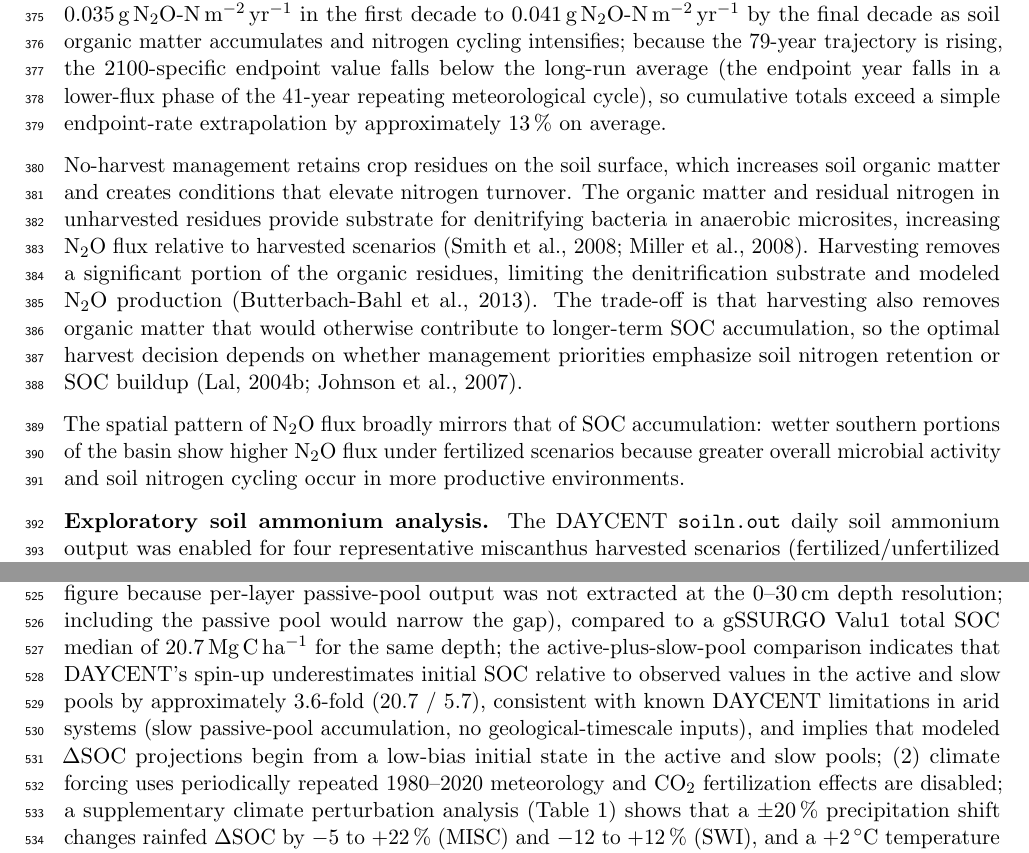
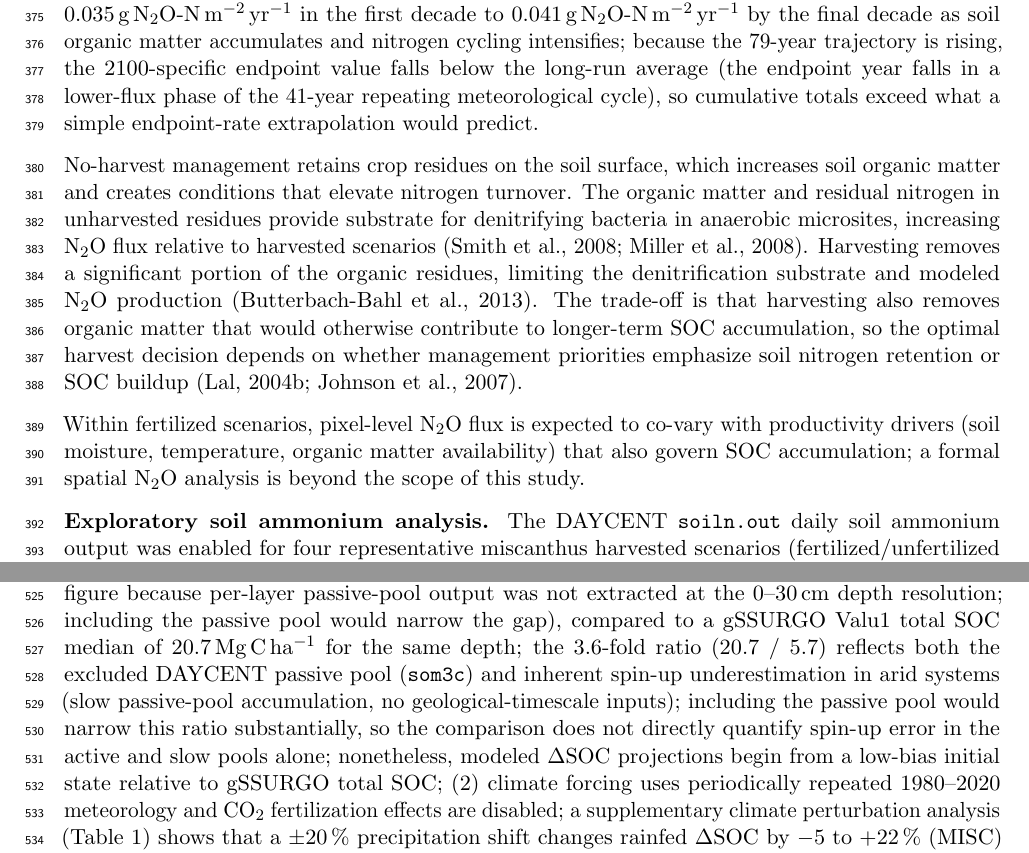
Before and after one commit to dhetting/EMRE_CRADA_Manuscript, a LaTeX paper (main_soc.tex): two parts of pages 16 and 23 of 28, joined at a grey line, cut so that both start at the same text. Compiled offline with pdfLaTeX.

Commit message:
Round 3 review: 4 fixes — Kaye2018 mismatch, 3.6x SOC framing, spatial N2O claim, 13% extrapolation claim

```diff
--- a/main_soc.tex
+++ b/main_soc.tex
@@ -253,7 +253,7 @@ Irrigation is the dominant modeled control on SOC accumulation, with a main effe
 
 \subsection*{Soil nitrogen dynamics}
 
-Nitrogen fertilization raises soil N$_2$O flux more than irrigation does, acting through distinct mechanisms. N$_2$O flux reflects gaseous nitrogen loss through nitrification and denitrification. Nitrogen fertilizers increase soil nitrogen availability, boosting microbial nitrification and denitrification activity that converts mineral nitrogen to N$_2$O as a byproduct \citep{Bouwman1996Placeholder,Bouwman2002Placeholder,ButterbachBahl2013Placeholder,LiuGreaver2009Placeholder}. Irrigation, by contrast, may moderate N$_2$O flux under some conditions by maintaining more uniform soil moisture; however, this directional effect is conditional on soil properties and saturation regime and is not universal \citep{Groffman2009Placeholder,Zhu2013Placeholder}. Across the 16 scenarios and two primary land covers at year 2100, mean N$_2$O flux ranges from 0.011\,g\,N$_2$O-N\,m$^{-2}$\,yr$^{-1}$ in unfertilized rainfed harvested switchgrass on shrubland to 0.068\,g\,N$_2$O-N\,m$^{-2}$\,yr$^{-1}$ in fertilized irrigated no-harvest miscanthus on rainfed cropland; fertilized scenarios average approximately 2-fold higher flux than unfertilized scenarios. Annual N$_2$O trajectories are shown in Fig. 6B; cumulative N$_2$O-N flux over 2021--2100 ranges from 10 to 59\,kg\,N$_2$O-N\,ha$^{-1}$ across scenarios, with fertilization the dominant driver (fertilized mean 42\,kg\,N$_2$O-N\,ha$^{-1}$ vs. unfertilized 19\,kg\,N$_2$O-N\,ha$^{-1}$) and irrigation secondary (irrigated mean 37 vs. rainfed 25\,kg\,N$_2$O-N\,ha$^{-1}$). These cumulative totals represent the modeled 79-year N loss from the system; they do not constitute a full nitrogen balance without corresponding inputs and other loss pathways. Mean annual N$_2$O flux across all scenarios rises from approximately 0.035\,g\,N$_2$O-N\,m$^{-2}$\,yr$^{-1}$ in the first decade to 0.041\,g\,N$_2$O-N\,m$^{-2}$\,yr$^{-1}$ by the final decade as soil organic matter accumulates and nitrogen cycling intensifies; because the 79-year trajectory is rising, the 2100-specific endpoint value falls below the long-run average (the endpoint year falls in a lower-flux phase of the 41-year repeating meteorological cycle), so cumulative totals exceed a simple endpoint-rate extrapolation by approximately 13\,\% on average.
+Nitrogen fertilization raises soil N$_2$O flux more than irrigation does, acting through distinct mechanisms. N$_2$O flux reflects gaseous nitrogen loss through nitrification and denitrification. Nitrogen fertilizers increase soil nitrogen availability, boosting microbial nitrification and denitrification activity that converts mineral nitrogen to N$_2$O as a byproduct \citep{Bouwman1996Placeholder,Bouwman2002Placeholder,ButterbachBahl2013Placeholder,LiuGreaver2009Placeholder}. Irrigation, by contrast, may moderate N$_2$O flux under some conditions by maintaining more uniform soil moisture; however, this directional effect is conditional on soil properties and saturation regime and is not universal \citep{Groffman2009Placeholder,Zhu2013Placeholder}. Across the 16 scenarios and two primary land covers at year 2100, mean N$_2$O flux ranges from 0.011\,g\,N$_2$O-N\,m$^{-2}$\,yr$^{-1}$ in unfertilized rainfed harvested switchgrass on shrubland to 0.068\,g\,N$_2$O-N\,m$^{-2}$\,yr$^{-1}$ in fertilized irrigated no-harvest miscanthus on rainfed cropland; fertilized scenarios average approximately 2-fold higher flux than unfertilized scenarios. Annual N$_2$O trajectories are shown in Fig. 6B; cumulative N$_2$O-N flux over 2021--2100 ranges from 10 to 59\,kg\,N$_2$O-N\,ha$^{-1}$ across scenarios, with fertilization the dominant driver (fertilized mean 42\,kg\,N$_2$O-N\,ha$^{-1}$ vs. unfertilized 19\,kg\,N$_2$O-N\,ha$^{-1}$) and irrigation secondary (irrigated mean 37 vs. rainfed 25\,kg\,N$_2$O-N\,ha$^{-1}$). These cumulative totals represent the modeled 79-year N loss from the system; they do not constitute a full nitrogen balance without corresponding inputs and other loss pathways. Mean annual N$_2$O flux across all scenarios rises from approximately 0.035\,g\,N$_2$O-N\,m$^{-2}$\,yr$^{-1}$ in the first decade to 0.041\,g\,N$_2$O-N\,m$^{-2}$\,yr$^{-1}$ by the final decade as soil organic matter accumulates and nitrogen cycling intensifies; because the 79-year trajectory is rising, the 2100-specific endpoint value falls below the long-run average (the endpoint year falls in a lower-flux phase of the 41-year repeating meteorological cycle), so cumulative totals exceed what a simple endpoint-rate extrapolation would predict.
 % NOTE [N2O units confirmed]: DAYCENT N2Oflux from year_summary.out is in g N m⁻² yr⁻¹,
 % confirmed as g N2O-N m⁻² yr⁻¹ from DayCent docs. Values 0.011-0.068 g/m²/yr match
 % the yearly_*.h5 extraction (2560 rows, 16 scenarios × 2 land covers × 80 years).
@@ -264,7 +264,7 @@ Nitrogen fertilization raises soil N$_2$O flux more than irrigation does, acting
 % Citation needed for harvest reducing N2O
 No-harvest management retains crop residues on the soil surface, which increases soil organic matter and creates conditions that elevate nitrogen turnover. The organic matter and residual nitrogen in unharvested residues provide substrate for denitrifying bacteria in anaerobic microsites, increasing N$_2$O flux relative to harvested scenarios \citep{Smith2008GHGMitigation,Miller2008SoilBio}. Harvesting removes a significant portion of the organic residues, limiting the denitrification substrate and modeled N$_2$O production \citep{ButterbachBahl2013Placeholder}. The trade-off is that harvesting also removes organic matter that would otherwise contribute to longer-term SOC accumulation, so the optimal harvest decision depends on whether management priorities emphasize soil nitrogen retention or SOC buildup \citep{Lal2004bClimateChange,Johnson2007BiomassCropping}.
 
-The spatial pattern of N$_2$O flux broadly mirrors that of SOC accumulation: wetter southern portions of the basin show higher N$_2$O flux under fertilized scenarios because greater overall microbial activity and soil nitrogen cycling occur in more productive environments.
+Within fertilized scenarios, pixel-level N$_2$O flux is expected to co-vary with productivity drivers (soil moisture, temperature, organic matter availability) that also govern SOC accumulation; a formal spatial N$_2$O analysis is beyond the scope of this study.
 
 \textbf{Exploratory soil ammonium analysis.} The DAYCENT \texttt{soiln.out} daily soil ammonium output was enabled for four representative miscanthus harvested scenarios (fertilized/unfertilized $\times$ irrigated/rainfed) on a stratified sample of 200 shrubland pixels. Annual mean total-profile soil ammonium in fertilized scenarios averages approximately 29-fold higher than in unfertilized scenarios, reflecting the direct contribution of the 120\,kg\,N\,ha$^{-1}$\,yr$^{-1}$ mineral nitrogen application to the soil ammonium pool. Within fertilized scenarios, irrigated cases show approximately 2.6-fold lower soil ammonium concentration than rainfed cases, consistent with irrigation-driven increases in plant biomass production and nitrogen uptake. In unfertilized scenarios, soil ammonium decreases progressively over the 79-year simulation as the perennial crop depletes mineral nitrogen from the initial soil pool; in fertilized rainfed scenarios, soil ammonium increases substantially through 2100 because water limitation constrains plant nitrogen uptake while annual fertilizer additions continue. These exploratory results suggest potential nitrogen accumulation in fertilized rainfed systems and warrant full-domain simulation in future work.
 
@@ -338,7 +338,7 @@ SOC accumulation rates are highest in the first two to three decades and decline
 
 \manufig{figures/figure9.png}{Spatial pattern of scenario-mean and boundary-case $\Delta$SOC (Mg\,C\,ha$^{-1}$, integrated to 105\,cm depth) at year 2100 across the Permian Basin. Panel A: mean $\Delta$SOC averaged across all 16 management scenarios; Panel B: highest-SOC scenario (MISC irrigated no-harvest fertilized); Panel C: lowest-SOC scenario (SWI rainfed harvested unfertilized). Color scale capped at the 99th percentile to suppress outlier pixels; spatial pattern reflects soil texture, available water capacity, and precipitation gradients. Each pixel represents one 1\,km grid cell.}
 
-These findings characterize modeled SOC, biomass yield, CEC, and N$_2$O responses under a specific set of DAYCENT scenario assumptions. Several limitations constrain transferability to deployment decisions: (1) no Permian Basin field calibration of SOC or yield was performed; DAYCENT initial SOC conditions (end of spin-up, year 2021) were compared to gSSURGO Valu1 values as part of this study: domain-wide, DAYCENT active-plus-slow-pool SOC at 0--30\,cm has a median of 5.7\,Mg\,C\,ha$^{-1}$ at year 2021 (note: the DAYCENT passive pool, \texttt{som3c}, is excluded from this figure because per-layer passive-pool output was not extracted at the 0--30\,cm depth resolution; including the passive pool would narrow the gap), compared to a gSSURGO Valu1 total SOC median of 20.7\,Mg\,C\,ha$^{-1}$ for the same depth; the active-plus-slow-pool comparison indicates that DAYCENT's spin-up underestimates initial SOC relative to observed values in the active and slow pools by approximately 3.6-fold (20.7 / 5.7), consistent with known DAYCENT limitations in arid systems (slow passive-pool accumulation, no geological-timescale inputs), and implies that modeled $\Delta$SOC projections begin from a low-bias initial state in the active and slow pools; (2) climate forcing uses periodically repeated 1980--2020 meteorology and CO$_2$ fertilization effects are disabled; a supplementary climate perturbation analysis (Table~\ref{tab:climate_sensitivity}) shows that a $\pm$20\,\% precipitation shift changes rainfed $\Delta$SOC by $-5$ to $+22$\,\% (MISC) and $-12$ to $+12$\,\% (SWI), and a $+2$\,$^\circ$C temperature shift increases rainfed $\Delta$SOC by 4--14\,\%, indicating moderate climate sensitivity; (3) modeled irrigation demand averages 88\,cm\,yr$^{-1}$ for irrigated scenarios; actual water-resource availability, aquifer depletion, and infrastructure in the Permian Basin are not assessed; (4) CEC depth fractions are validated from the full 182,575-pixel basin-wide per-layer re-run; remaining uncertainty comes from the excluded passive SOM pool (\texttt{som3c}) and PTF applicability to semi-arid alkaline soils; (5) DAYCENT does not simulate a crop establishment phase, so early-year yields and early-year SOC accumulation rates may not reflect realistic establishment dynamics; (6) the gSSURGO 0--30\,cm baseline cannot be compared to the 0--105\,cm DAYCENT $\Delta$SOC without a matched-depth baseline; the gSSURGO Valu1 table provides SOC stocks for 0--30\,cm and 0--100\,cm intervals but not 0--105\,cm. Future work should address field calibration, climate uncertainty, water-resource constraints, and establishment-phase yield dynamics before drawing management recommendations.
+These findings characterize modeled SOC, biomass yield, CEC, and N$_2$O responses under a specific set of DAYCENT scenario assumptions. Several limitations constrain transferability to deployment decisions: (1) no Permian Basin field calibration of SOC or yield was performed; DAYCENT initial SOC conditions (end of spin-up, year 2021) were compared to gSSURGO Valu1 values as part of this study: domain-wide, DAYCENT active-plus-slow-pool SOC at 0--30\,cm has a median of 5.7\,Mg\,C\,ha$^{-1}$ at year 2021 (note: the DAYCENT passive pool, \texttt{som3c}, is excluded from this figure because per-layer passive-pool output was not extracted at the 0--30\,cm depth resolution; including the passive pool would narrow the gap), compared to a gSSURGO Valu1 total SOC median of 20.7\,Mg\,C\,ha$^{-1}$ for the same depth; the 3.6-fold ratio (20.7 / 5.7) reflects both the excluded DAYCENT passive pool (\texttt{som3c}) and inherent spin-up underestimation in arid systems (slow passive-pool accumulation, no geological-timescale inputs); including the passive pool would narrow this ratio substantially, so the comparison does not directly quantify spin-up error in the active and slow pools alone; nonetheless, modeled $\Delta$SOC projections begin from a low-bias initial state relative to gSSURGO total SOC; (2) climate forcing uses periodically repeated 1980--2020 meteorology and CO$_2$ fertilization effects are disabled; a supplementary climate perturbation analysis (Table~\ref{tab:climate_sensitivity}) shows that a $\pm$20\,\% precipitation shift changes rainfed $\Delta$SOC by $-5$ to $+22$\,\% (MISC) and $-12$ to $+12$\,\% (SWI), and a $+2$\,$^\circ$C temperature shift increases rainfed $\Delta$SOC by 4--14\,\%, indicating moderate climate sensitivity; (3) modeled irrigation demand averages 88\,cm\,yr$^{-1}$ for irrigated scenarios; actual water-resource availability, aquifer depletion, and infrastructure in the Permian Basin are not assessed; (4) CEC depth fractions are validated from the full 182,575-pixel basin-wide per-layer re-run; remaining uncertainty comes from the excluded passive SOM pool (\texttt{som3c}) and PTF applicability to semi-arid alkaline soils; (5) DAYCENT does not simulate a crop establishment phase, so early-year yields and early-year SOC accumulation rates may not reflect realistic establishment dynamics; (6) the gSSURGO 0--30\,cm baseline cannot be compared to the 0--105\,cm DAYCENT $\Delta$SOC without a matched-depth baseline; the gSSURGO Valu1 table provides SOC stocks for 0--30\,cm and 0--100\,cm intervals but not 0--105\,cm. Future work should address field calibration, climate uncertainty, water-resource constraints, and establishment-phase yield dynamics before drawing management recommendations.
 
 % =============================================================================
 % TODO [ONLINE-AGENT — CITATION VERIFICATION PASS]
```
Also changed, not shown: main_soc.tex (2 more changed lines).
